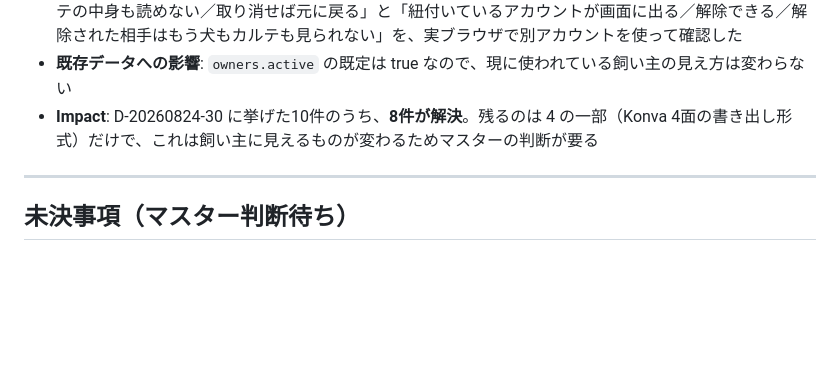
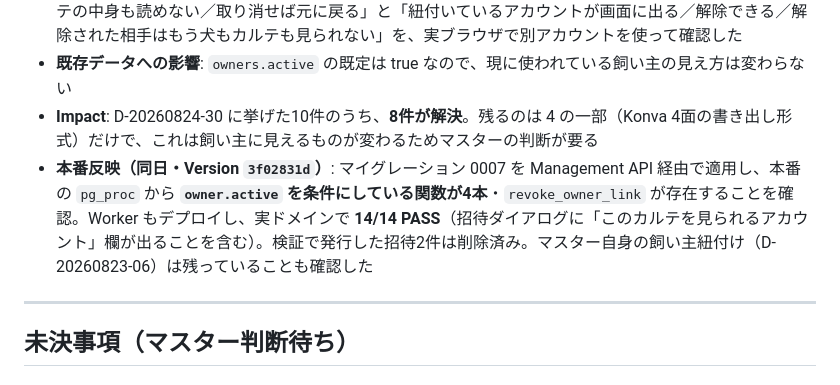
Before and after one commit to rahiseko-alt/siota-1, a Markdown page: docs/decisions.md, the part around the change. Rendered like a GitHub page; blank space fills up the shorter version.

Commit message:
飼い主アクセスの修正を本番へ反映し、本番そのもので確かめた記録を残す
Version 3f02831d。マイグレーション 0007 を適用し、本番の pg_proc から
owner.active を条件にしている関数が4本・revoke_owner_link の存在を確認。
実ドメインで 14/14 PASS。

Co-Authored-By: Claude Opus 5 <noreply@anthropic.com>
Claude-Session: https://claude.ai/code/session_01KmFha2L4xVAq74Vw219dUJ

```diff
--- a/docs/decisions.md
+++ b/docs/decisions.md
@@ -362,6 +362,7 @@
 - **検証**: `verify:invitation` を 11→19項目に拡張。「退会扱いにしたら飼い主の画面から犬が消える／カルテの中身も読めない／取り消せば元に戻る」と「紐付いているアカウントが画面に出る／解除できる／解除された相手はもう犬もカルテも見られない」を、実ブラウザで別アカウントを使って確認した
 - **既存データへの影響**: `owners.active` の既定は true なので、現に使われている飼い主の見え方は変わらない
 - **Impact**: D-20260824-30 に挙げた10件のうち、**8件が解決**。残るのは 4 の一部（Konva 4面の書き出し形式）だけで、これは飼い主に見えるものが変わるためマスターの判断が要る
+- **本番反映（同日・Version `3f02831d`）**: マイグレーション 0007 を Management API 経由で適用し、本番の `pg_proc` から **`owner.active` を条件にしている関数が4本**・`revoke_owner_link` が存在することを確認。Worker もデプロイし、実ドメインで **14/14 PASS**（招待ダイアログに「このカルテを見られるアカウント」欄が出ることを含む）。検証で発行した招待2件は削除済み。マスター自身の飼い主紐付け（D-20260823-06）は残っていることも確認した
 
 ---
 
```
